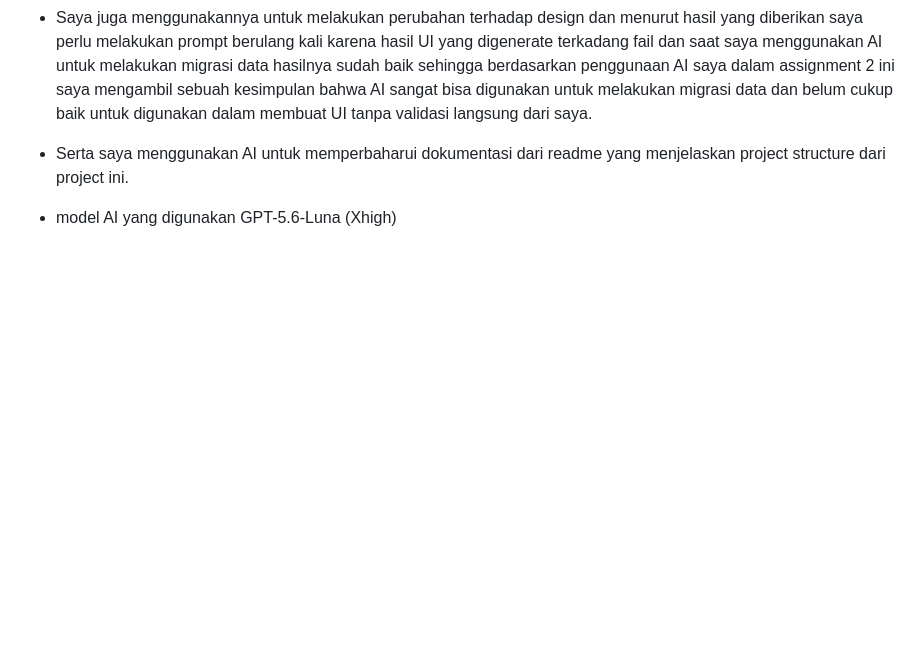
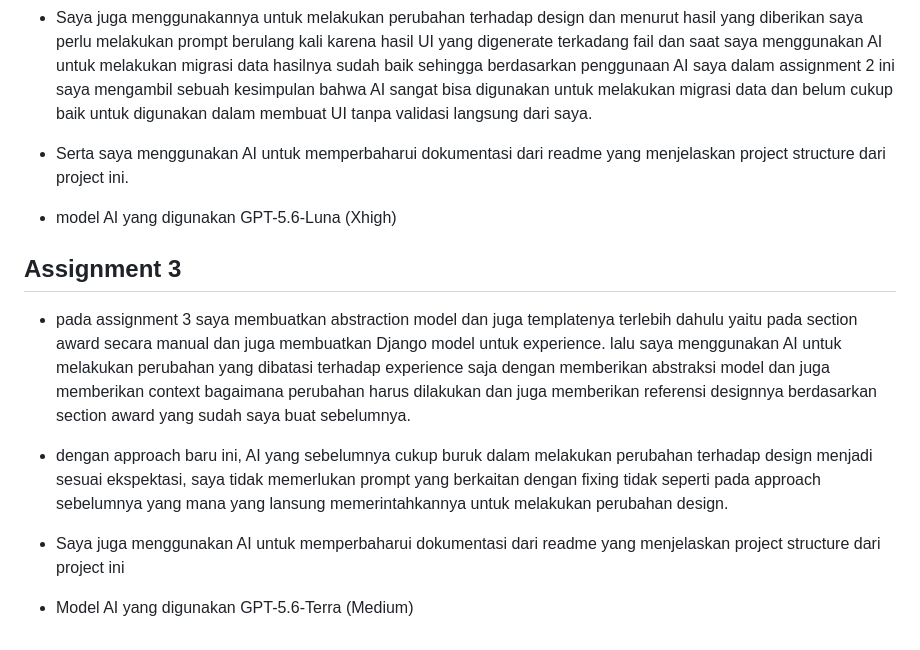
Before and after one commit to Adriannathan89/myportofolio, a Markdown page: README.md, the part around one of its changes. GitHub-like rendering; blank space fills up the shorter version.

```diff
--- a/README.md
+++ b/README.md
@@ -250,3 +271,12 @@ Berdasarkan limitasi tersebut, fungsi dinamis yang paling ingin ditambahkan di i
 * Serta saya menggunakan AI untuk memperbaharui dokumentasi dari readme yang menjelaskan project structure dari project ini.
 
 * model AI yang digunakan GPT-5.6-Luna (Xhigh)
+
+## Assignment 3
+* pada assignment 3 saya membuatkan abstraction model dan juga templatenya terlebih dahulu yaitu pada section award secara manual dan juga membuatkan Django model untuk experience. lalu saya menggunakan AI untuk melakukan perubahan yang dibatasi terhadap experience saja dengan memberikan abstraksi model dan juga memberikan context bagaimana perubahan harus dilakukan dan juga memberikan referensi designnya berdasarkan section award yang sudah saya buat sebelumnya.
+
+* dengan approach baru ini, AI yang sebelumnya cukup buruk dalam melakukan perubahan terhadap design menjadi sesuai ekspektasi, saya tidak memerlukan prompt yang berkaitan dengan fixing tidak seperti pada approach sebelumnya yang mana yang lansung memerintahkannya untuk melakukan perubahan design.
+
+* Saya juga menggunakan AI untuk memperbaharui dokumentasi dari readme yang menjelaskan project structure dari project ini
+
+* Model AI yang digunakan GPT-5.6-Terra (Medium)
```
Also changed, not shown: other parts of README.md (+21 -0 lines).
